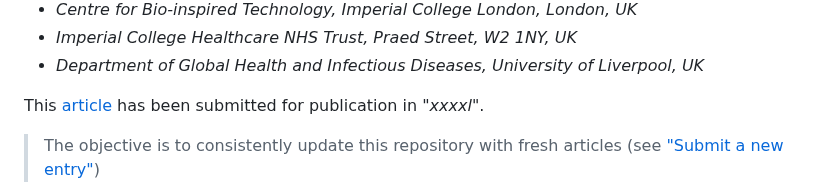
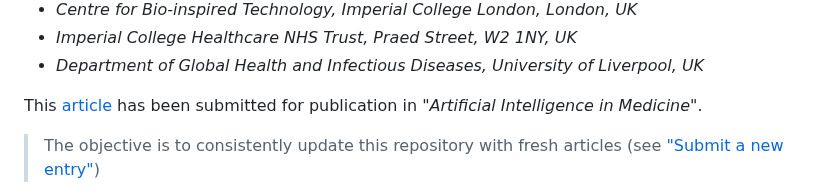
Before and after one commit to bahp/j.artmed.2024.103008, a Markdown page: README.md, the part around the change. Rendered like a GitHub page.

```diff
--- a/README.md
+++ b/README.md
@@ -31,7 +31,7 @@ by *[Bernard Hernandez](https://bahp.github.io/portfolio-academic/),
 - *Imperial College Healthcare NHS Trust, Praed Street, W2 1NY, UK*
 - *Department of Global Health and Infectious Diseases, University of Liverpool, UK*
 
-This [article]() has been submitted for publication in *"xxxxl"*.
+This [article]() has been submitted for publication in *"Artificial Intelligence in Medicine"*.
 
 >The objective is to consistently update this repository with fresh articles (see ["Submit a new entry"](#Submit-a-new-entry))
 
```
